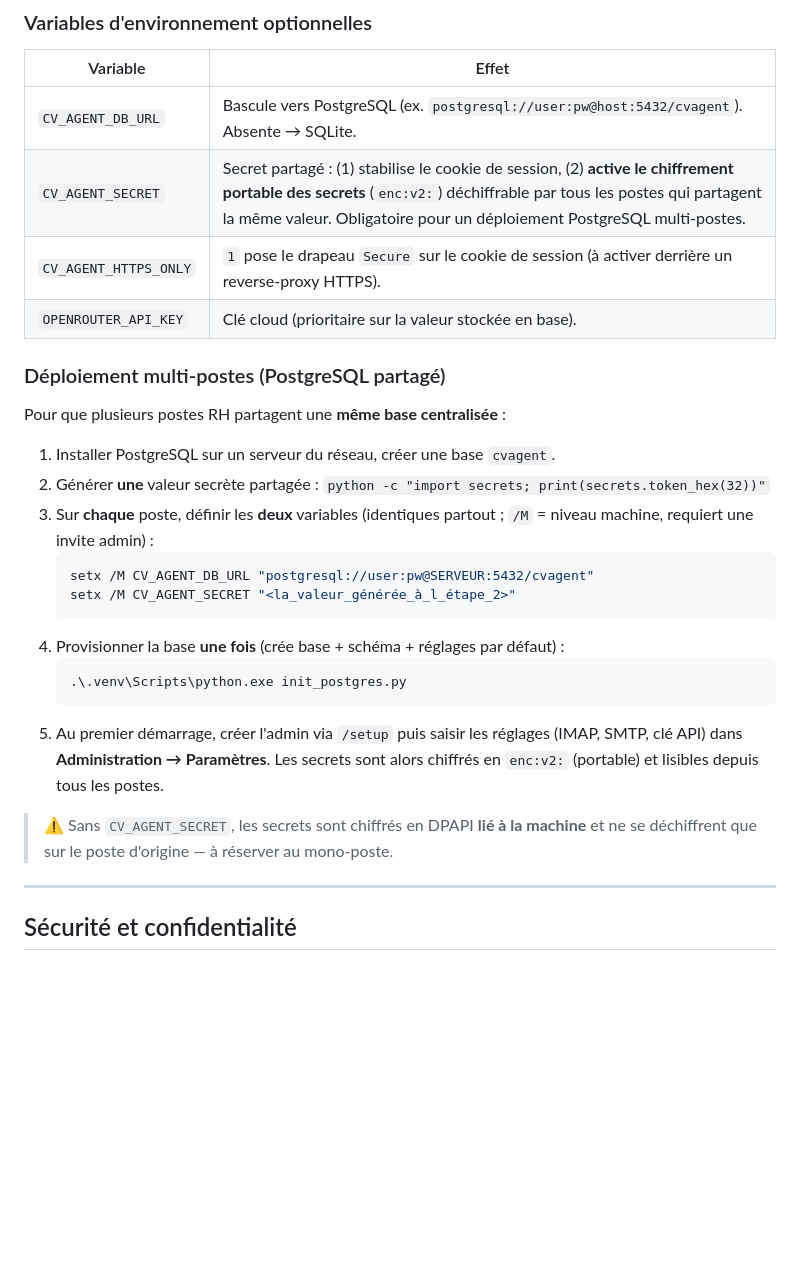
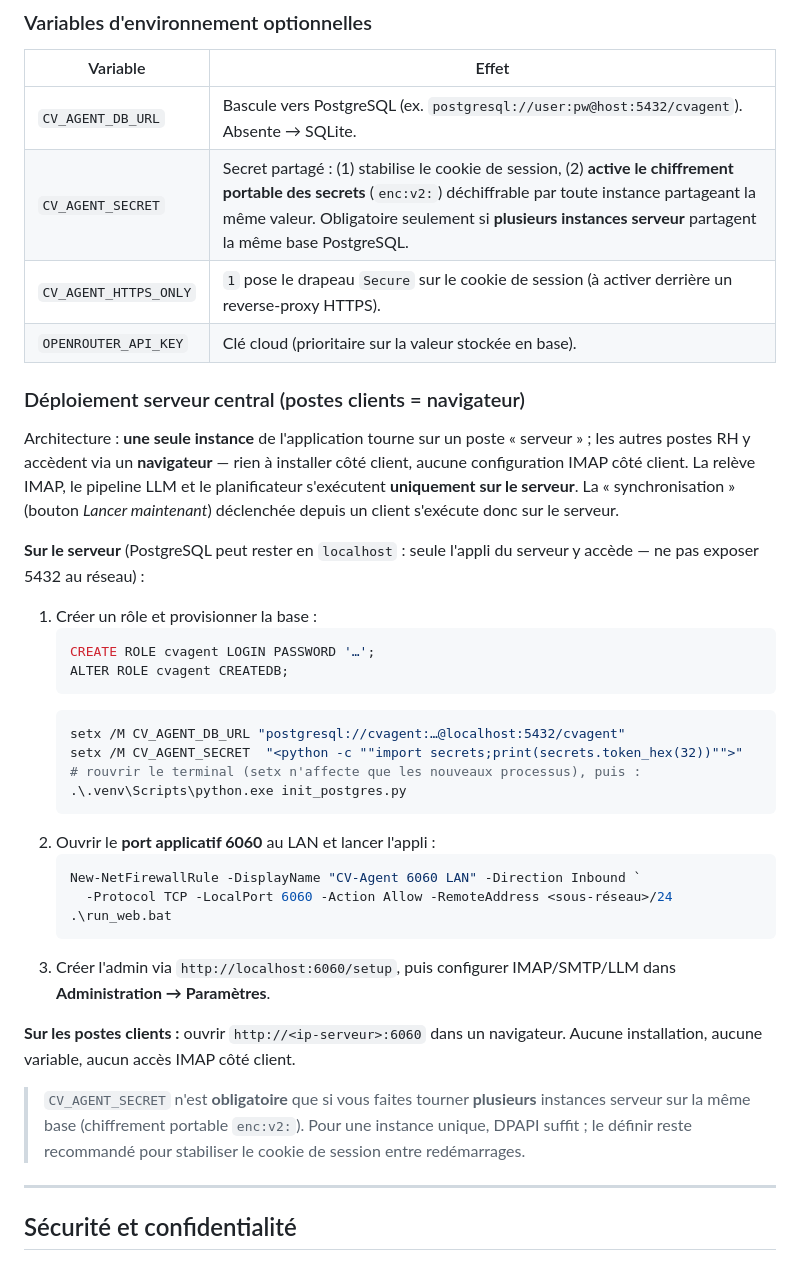
Before and after one commit to seddikd/CV-Agent-Pro, a Markdown page: README.md, the part around the change. Drawn GitHub-style; blank space fills up the shorter version.

Commit message:
@ README : corrige le modèle de déploiement (serveur unique + clients navigateur)
Les postes clients sont de simples navigateurs vers le serveur : une seule
instance applicative, IMAP/pipeline/planificateur uniquement côté serveur.
PostgreSQL reste en localhost sur le serveur (5432 non exposé) ; seul le port
applicatif 6060 est ouvert au LAN. CV_AGENT_SECRET requis seulement pour
plusieurs instances serveur.

Co-Authored-By: Claude Opus 4.8 (1M context) <noreply@anthropic.com>
@

````diff
--- a/README.md
+++ b/README.md
@@ -108,33 +108,49 @@ ne doit **jamais** contenir de vrais identifiants (il est embarqué dans l'exe d
 | Variable | Effet |
 |---|---|
 | `CV_AGENT_DB_URL` | Bascule vers PostgreSQL (ex. `postgresql://user:pw@host:5432/cvagent`). Absente → SQLite. |
-| `CV_AGENT_SECRET` | Secret partagé : (1) stabilise le cookie de session, (2) **active le chiffrement portable des secrets** (`enc:v2:`) déchiffrable par tous les postes qui partagent la même valeur. Obligatoire pour un déploiement PostgreSQL multi-postes. |
+| `CV_AGENT_SECRET` | Secret partagé : (1) stabilise le cookie de session, (2) **active le chiffrement portable des secrets** (`enc:v2:`) déchiffrable par toute instance partageant la même valeur. Obligatoire seulement si **plusieurs instances serveur** partagent la même base PostgreSQL. |
 | `CV_AGENT_HTTPS_ONLY` | `1` pose le drapeau `Secure` sur le cookie de session (à activer derrière un reverse-proxy HTTPS). |
 | `OPENROUTER_API_KEY` | Clé cloud (prioritaire sur la valeur stockée en base). |
 
-### Déploiement multi-postes (PostgreSQL partagé)
+### Déploiement serveur central (postes clients = navigateur)
 
-Pour que plusieurs postes RH partagent une **même base centralisée** :
+Architecture : **une seule instance** de l'application tourne sur un poste
+« serveur » ; les autres postes RH y accèdent via un **navigateur** — rien à
+installer côté client, aucune configuration IMAP côté client. La relève IMAP, le
+pipeline LLM et le planificateur s'exécutent **uniquement sur le serveur**. La
+« synchronisation » (bouton *Lancer maintenant*) déclenchée depuis un client
+s'exécute donc sur le serveur.
 
-1. Installer PostgreSQL sur un serveur du réseau, créer une base `cvagent`.
-2. Générer **une** valeur secrète partagée :
-   `python -c "import secrets; print(secrets.token_hex(32))"`
-3. Sur **chaque** poste, définir les **deux** variables (identiques partout ;
-   `/M` = niveau machine, requiert une invite admin) :
+**Sur le serveur** (PostgreSQL peut rester en `localhost` : seule l'appli du
+serveur y accède — ne pas exposer 5432 au réseau) :
+
+1. Créer un rôle et provisionner la base :
+   ```sql
+   CREATE ROLE cvagent LOGIN PASSWORD '…';
+   ALTER ROLE cvagent CREATEDB;
+   ```
    ```powershell
-   setx /M CV_AGENT_DB_URL "postgresql://user:pw@SERVEUR:5432/cvagent"
-   setx /M CV_AGENT_SECRET "<la_valeur_générée_à_l_étape_2>"
-   ```
-4. Provisionner la base **une fois** (crée base + schéma + réglages par défaut) :
-   ```powershell
+   setx /M CV_AGENT_DB_URL "postgresql://cvagent:…@localhost:5432/cvagent"
+   setx /M CV_AGENT_SECRET  "<python -c ""import secrets;print(secrets.token_hex(32))"">"
+   # rouvrir le terminal (setx n'affecte que les nouveaux processus), puis :
    .\.venv\Scripts\python.exe init_postgres.py
    ```
-5. Au premier démarrage, créer l'admin via `/setup` puis saisir les réglages
-   (IMAP, SMTP, clé API) dans **Administration → Paramètres**. Les secrets sont
-   alors chiffrés en `enc:v2:` (portable) et lisibles depuis tous les postes.
+2. Ouvrir le **port applicatif 6060** au LAN et lancer l'appli :
+   ```powershell
+   New-NetFirewallRule -DisplayName "CV-Agent 6060 LAN" -Direction Inbound `
+     -Protocol TCP -LocalPort 6060 -Action Allow -RemoteAddress <sous-réseau>/24
+   .\run_web.bat
+   ```
+3. Créer l'admin via `http://localhost:6060/setup`, puis configurer IMAP/SMTP/LLM
+   dans **Administration → Paramètres**.
 
-> ⚠️ Sans `CV_AGENT_SECRET`, les secrets sont chiffrés en DPAPI **lié à la machine**
-> et ne se déchiffrent que sur le poste d'origine — à réserver au mono-poste.
+**Sur les postes clients :** ouvrir `http://<ip-serveur>:6060` dans un navigateur.
+Aucune installation, aucune variable, aucun accès IMAP côté client.
+
+> `CV_AGENT_SECRET` n'est **obligatoire** que si vous faites tourner **plusieurs**
+> instances serveur sur la même base (chiffrement portable `enc:v2:`). Pour une
+> instance unique, DPAPI suffit ; le définir reste recommandé pour stabiliser le
+> cookie de session entre redémarrages.
 
 ---
 
````
